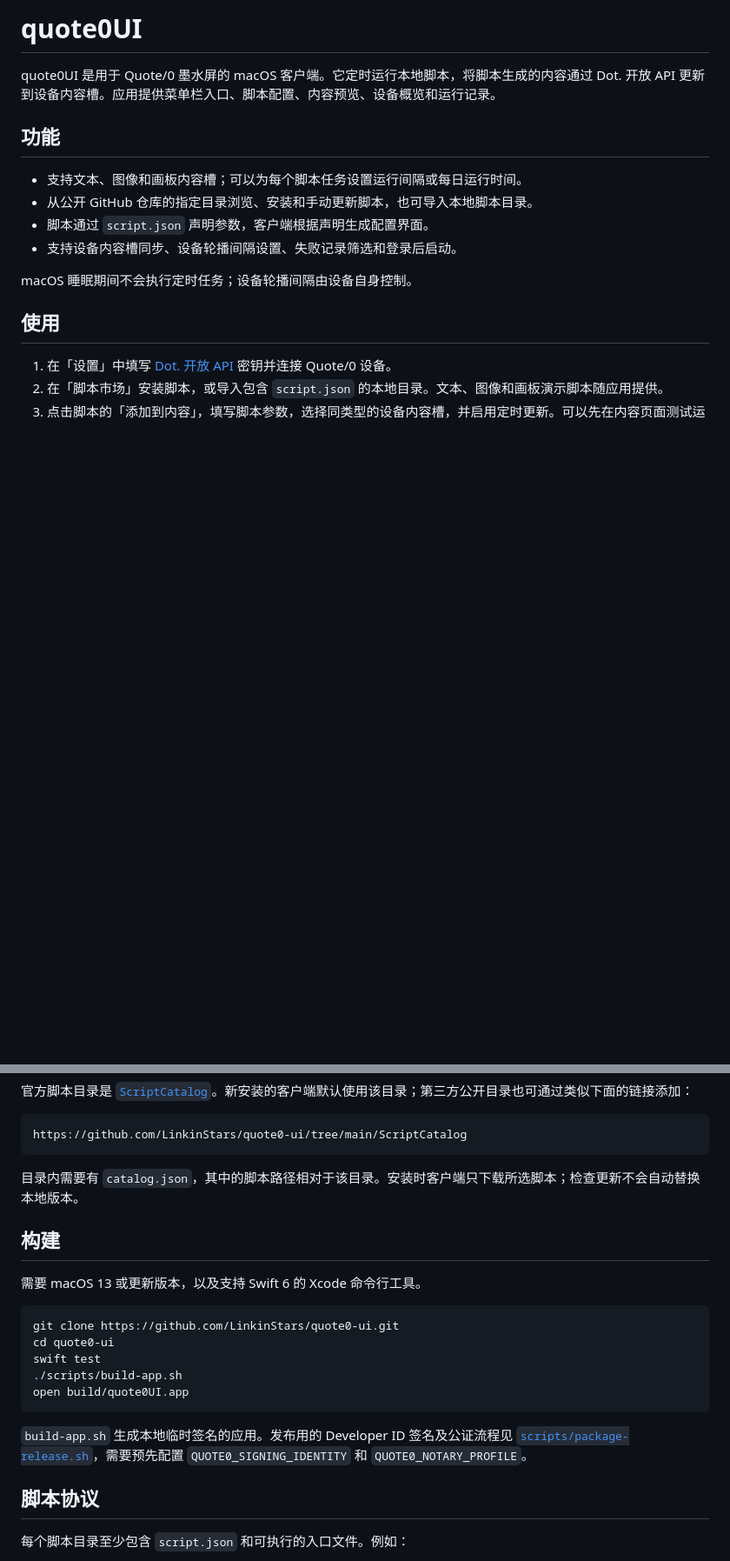
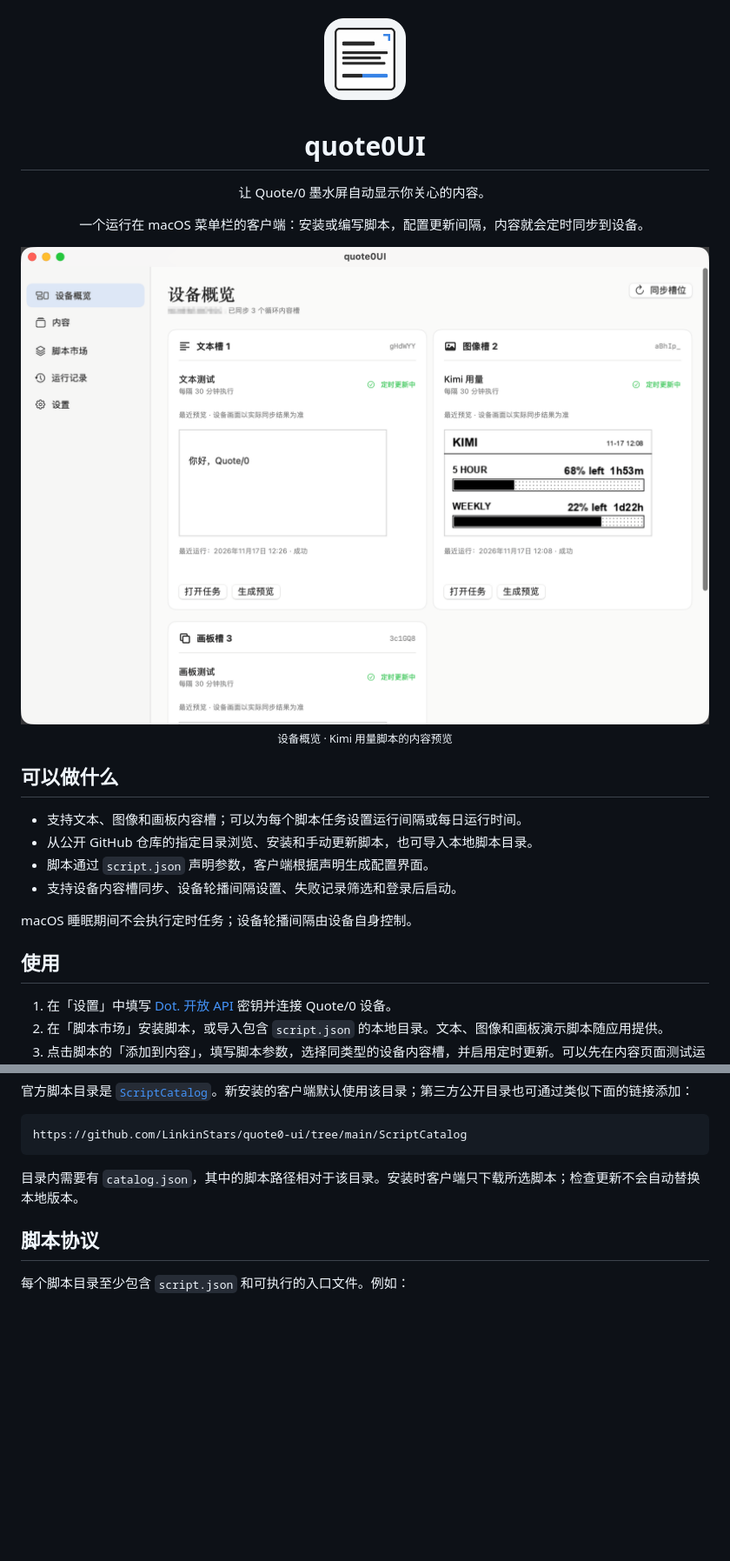
Before and after one commit to LinkinStars/quote0-ui, a Markdown page: README.md, 2 parts joined by grey strips. Shown at 87% size. Drawn GitHub-style; pictures changed too: Assets/README/quote0UI-preview.png (added); blank space fills up the shorter version.

Commit message:
Improve README preview and universal notarized packaging

````diff
--- a/README.md
+++ b/README.md
@@ -1,8 +1,13 @@
-# quote0UI
+<div align="center">
+  <img src="Assets/AppIcon.png" alt="quote0UI 应用图标" width="112" />
+  <h1>quote0UI</h1>
+  <p>让 Quote/0 墨水屏自动显示你关心的内容。</p>
+  <p>一个运行在 macOS 菜单栏的客户端：安装或编写脚本，配置更新间隔，内容就会定时同步到设备。</p>
+  <img src="Assets/README/quote0UI-preview.png" alt="quote0UI 设备概览与 Kimi 用量预览" width="980" />
+  <p><sub>设备概览 · Kimi 用量脚本的内容预览</sub></p>
+</div>
 
-quote0UI 是用于 Quote/0 墨水屏的 macOS 客户端。它定时运行本地脚本，将脚本生成的内容通过 Dot. 开放 API 更新到设备内容槽。应用提供菜单栏入口、脚本配置、内容预览、设备概览和运行记录。
-
-## 功能
+## 可以做什么
 
 - 支持文本、图像和画板内容槽；可以为每个脚本任务设置运行间隔或每日运行时间。
 - 从公开 GitHub 仓库的指定目录浏览、安装和手动更新脚本，也可导入本地脚本目录。
@@ -24,20 +29,6 @@ https://github.com/LinkinStars/quote0-ui/tree/main/ScriptCatalog
 ```
 
 目录内需要有 `catalog.json`，其中的脚本路径相对于该目录。安装时客户端只下载所选脚本；检查更新不会自动替换本地版本。
-
-## 构建
-
-需要 macOS 13 或更新版本，以及支持 Swift 6 的 Xcode 命令行工具。
-
-```sh
-git clone https://github.com/LinkinStars/quote0-ui.git
-cd quote0-ui
-swift test
-./scripts/build-app.sh
-open build/quote0UI.app
-```
-
-`build-app.sh` 生成本地临时签名的应用。发布用的 Developer ID 签名及公证流程见 [`scripts/package-release.sh`](scripts/package-release.sh)，需要预先配置 `QUOTE0_SIGNING_IDENTITY` 和 `QUOTE0_NOTARY_PROFILE`。
 
 ## 脚本协议
 
````
Also changed, not shown: 2 other files.
